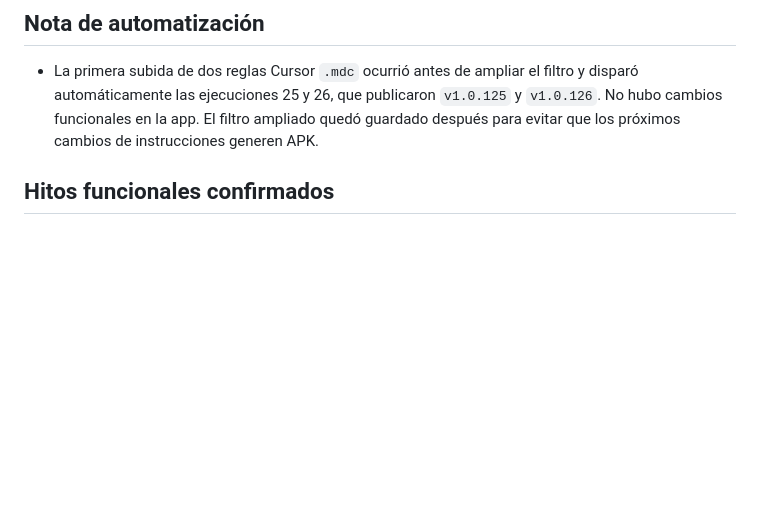
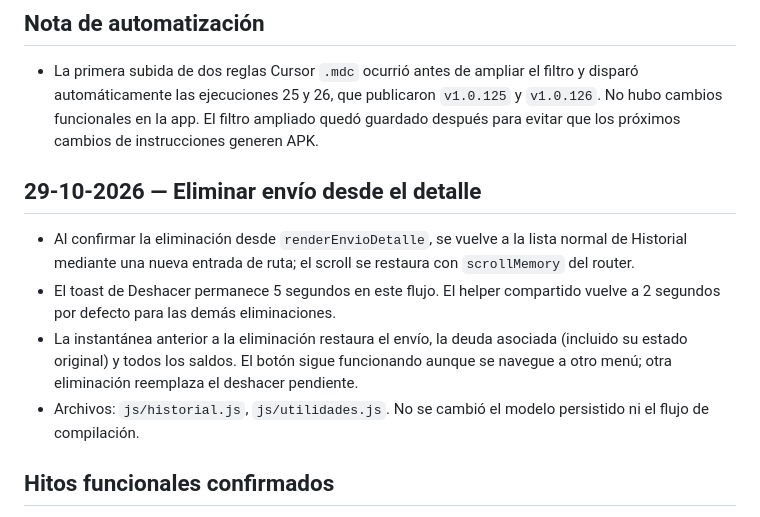
Before and after one commit to MomoSad26/PeterServices, a Markdown page: docs/CHANGELOG.md, the part around the change. Rendered like a GitHub page; blank space fills up the shorter version.

Commit message:
docs: record send detail deletion behavior

```diff
--- a/docs/CHANGELOG.md
+++ b/docs/CHANGELOG.md
@@ -21,6 +21,13 @@ Este documento conserva hitos útiles para futuras sesiones; no sustituye el his
 
 - La primera subida de dos reglas Cursor `.mdc` ocurrió antes de ampliar el filtro y disparó automáticamente las ejecuciones 25 y 26, que publicaron `v1.0.125` y `v1.0.126`. No hubo cambios funcionales en la app. El filtro ampliado quedó guardado después para evitar que los próximos cambios de instrucciones generen APK.
 
+## 29-10-2026 — Eliminar envío desde el detalle
+
+- Al confirmar la eliminación desde `renderEnvioDetalle`, se vuelve a la lista normal de Historial mediante una nueva entrada de ruta; el scroll se restaura con `scrollMemory` del router.
+- El toast de Deshacer permanece 5 segundos en este flujo. El helper compartido vuelve a 2 segundos por defecto para las demás eliminaciones.
+- La instantánea anterior a la eliminación restaura el envío, la deuda asociada (incluido su estado original) y todos los saldos. El botón sigue funcionando aunque se navegue a otro menú; otra eliminación reemplaza el deshacer pendiente.
+- Archivos: `js/historial.js`, `js/utilidades.js`. No se cambió el modelo persistido ni el flujo de compilación.
+
 ## Hitos funcionales confirmados
 
 - **27-10-2026 — Balance:** se añadió reordenamiento táctil de divisas; después se ajustaron los controles y el gesto de pulsación larga de 400 ms. La versión publicada tras esos cambios fue `v1.0.124`.
```
